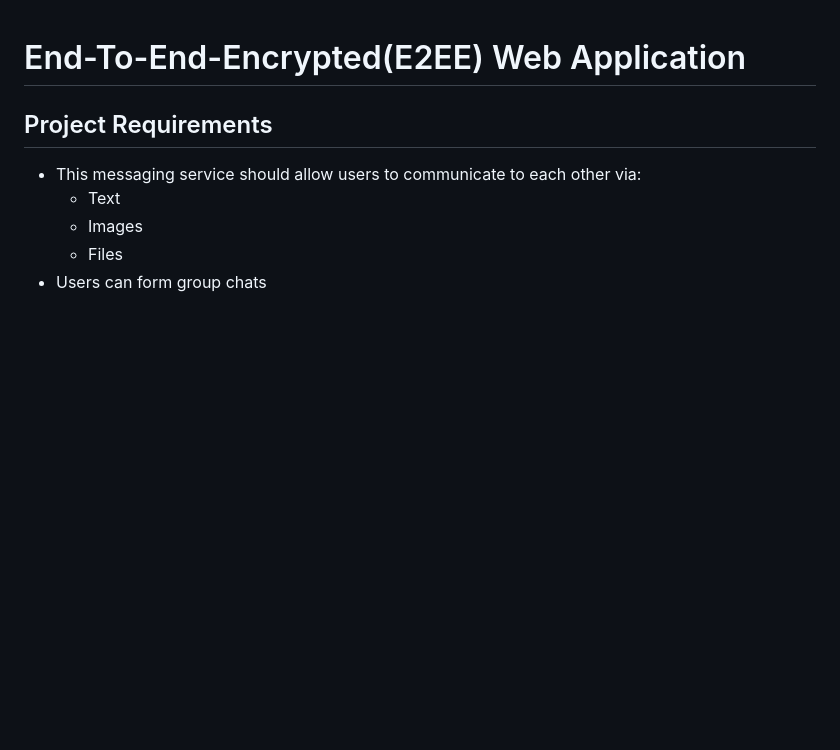
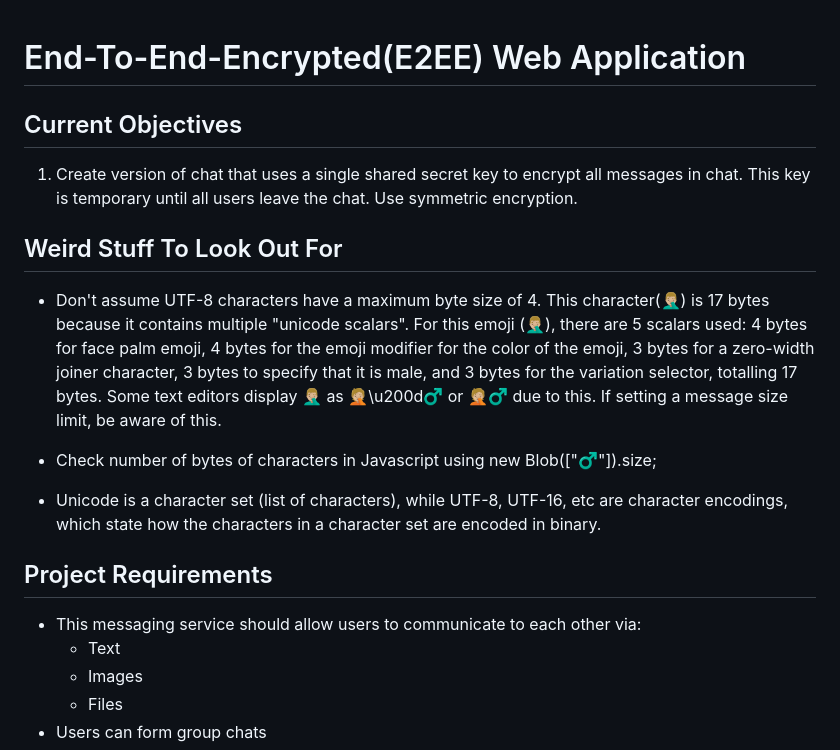
Before and after one commit to oconnor-ryan/E2E2, a Markdown page: README.md, the part around the change. GitHub-like rendering; blank space fills up the shorter version.

```diff
--- a/README.md
+++ b/README.md
@@ -1,4 +1,16 @@
 # End-To-End-Encrypted(E2EE) Web Application
+
+## Current Objectives
+1. Create version of chat that uses a single shared secret key to encrypt all messages in chat. This key is temporary until all users leave the chat. Use symmetric encryption.
+
+
+
+## Weird Stuff To Look Out For
+* Don't assume UTF-8 characters have a maximum byte size of 4. This character(🤦🏼‍♂️) is 17 bytes because it contains multiple "unicode scalars". For this emoji (🤦🏼‍♂️), there are 5 scalars used: 4 bytes for face palm emoji, 4 bytes for the emoji modifier for the color of the emoji, 3 bytes for a zero-width joiner character, 3 bytes to specify that it is male, and 3 bytes for the variation selector, totalling 17 bytes. Some text editors display 🤦🏼‍♂️ as 🤦🏼\u200d♂️ or 🤦🏼♂️ due to this. If setting a message size limit, be aware of this.
+
+* Check number of bytes of characters in Javascript using new Blob(["♂️"]).size;
+
+* Unicode is a character set (list of characters), while UTF-8, UTF-16, etc are character encodings, which state how the characters in a character set are encoded in binary.
 
 ## Project Requirements
 * This messaging service should allow users to communicate to each other via:
```
